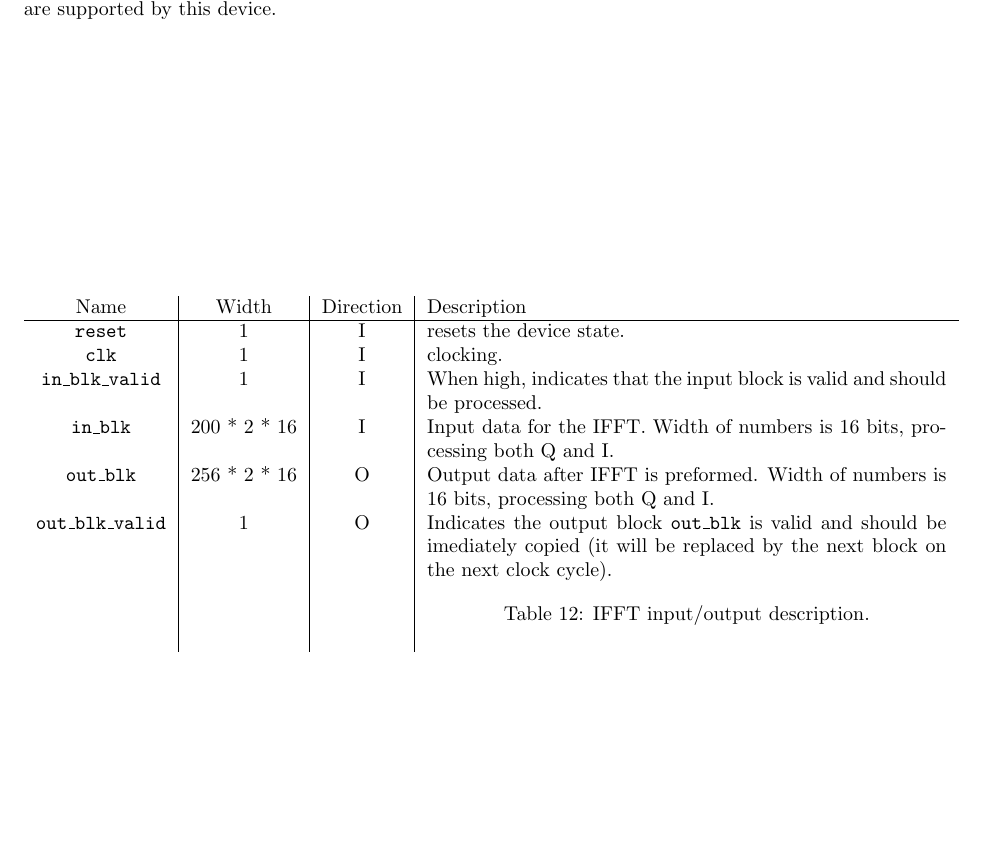
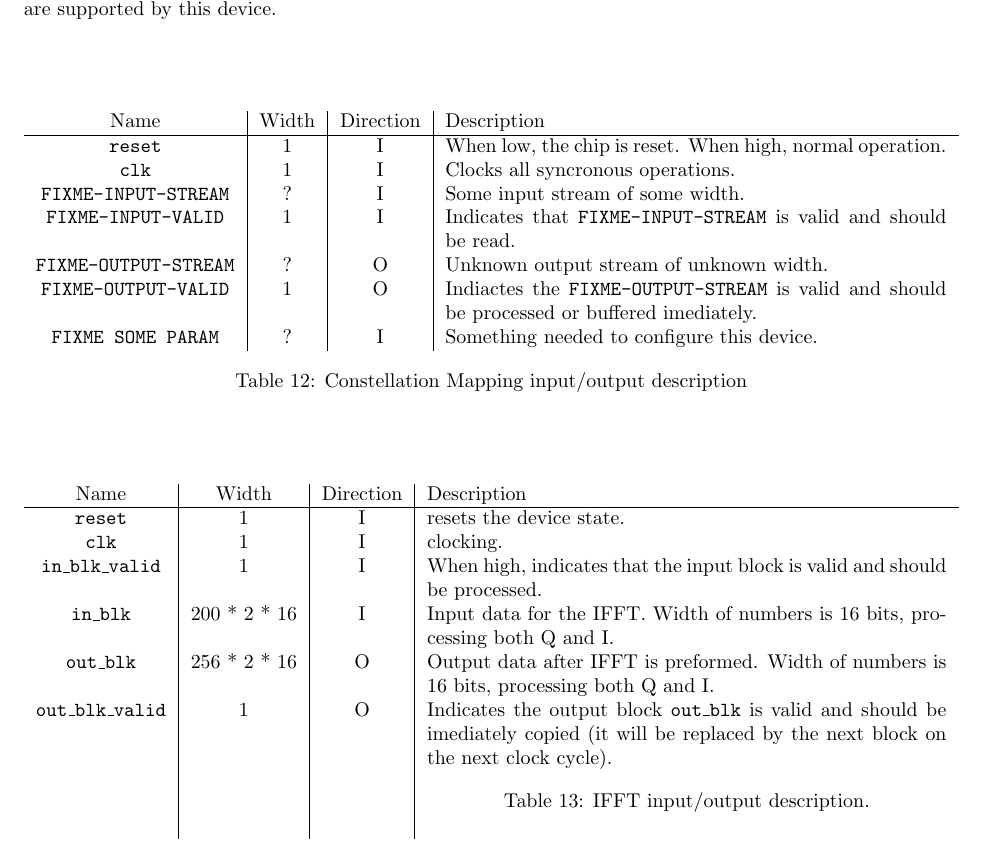
Before and after one commit to codyps/wimax_ofdm, a LaTeX document (doc.tex): part of page 8 of 10, cut so that both start at the same text, the shorter picture padded with empty space. Compiled offline with LaTeX, dvips and Ghostscript.

Commit message:
add filler.

```diff
--- a/doc.tex
+++ b/doc.tex
@@ -573,3 +573,29 @@ MSB for the constellation mapping.
 	\item[Estimated data bitstream delay] UNKNOWN -- FIXME.
 \end{description}
 
+\begin{table*} \begin{tabularx}{\textwidth}{c|c|c|X}
+	\label{tbl:interleave-io}
+	Name & Width & Direction & Description \\ \hline
+
+	\wire{reset} & 1 & I & When low, the chip is reset. When high, normal
+	operation. \\
+
+	\wire{clk}   & 1 & I & Clocks all syncronous operations. \\
+
+	\wire{FIXME-INPUT-STREAM} & ? & I & Some input stream of some width.
+	\\
+
+	\wire{FIXME-INPUT-VALID} & 1 & I & Indicates that
+	\wire{FIXME-INPUT-STREAM} is valid and should be read. \\
+
+	\wire{FIXME-OUTPUT-STREAM} & ? & O & Unknown output stream of unknown
+	width. \\
+
+	\wire{FIXME-OUTPUT-VALID} & 1 & O & Indiactes the
+	\wire{FIXME-OUTPUT-STREAM} is valid and should be processed or
+	buffered imediately. \\
+
+	\wire{FIXME SOME PARAM} & ? & I & Something needed to configure this
+	device. \\
+
+\end{tabularx} \caption{Constellation Mapping input/output description}
```
Also changed, not shown: doc.tex (8 more changed lines).
